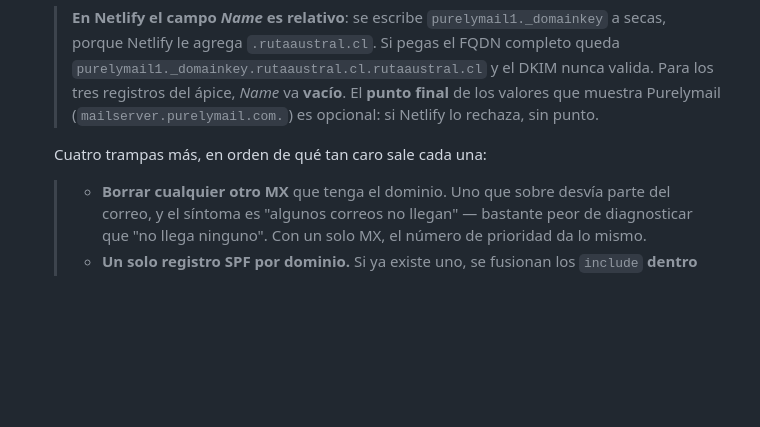
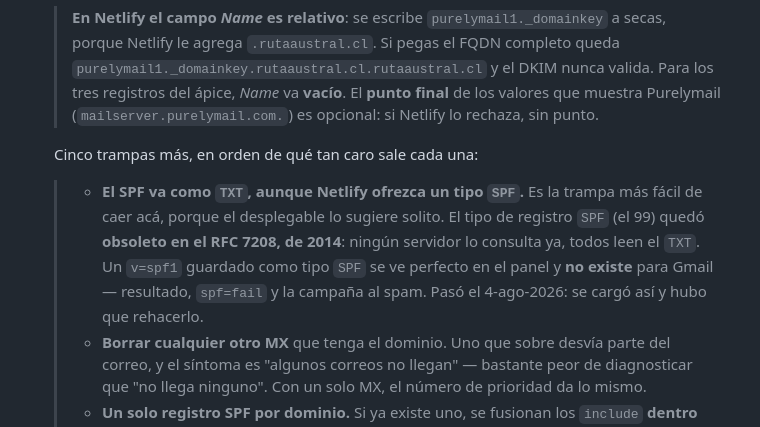
Before and after one commit to multix20/patagonia-austral, a Markdown page: DEPLOY.md, the part around the change. Drawn GitHub-style; blank space fills up the shorter version.

Commit message:
Netlify: el SPF va como TXT, no con el tipo SPF del desplegable
El desplegable de Netlify ofrece un tipo de registro SPF, que es el 99, obsoleto
desde el RFC 7208 (2014): ningún receptor lo consulta. Un v=spf1 guardado así se
ve bien en el panel y no existe para Gmail, con lo que la campaña se iría al
spam con spf=fail. Se documenta con el caso real del 4-ago-2026.

Co-Authored-By: Claude Opus 5 <noreply@anthropic.com>
Claude-Session: https://claude.ai/code/session_01EDDPFN1ys5kvDPnZyaEsew

```diff
--- a/DEPLOY.md
+++ b/DEPLOY.md
@@ -224,8 +224,15 @@ que es único por cuenta).
    > El **punto final** de los valores que muestra Purelymail
    > (`mailserver.purelymail.com.`) es opcional: si Netlify lo rechaza, sin punto.
 
-   Cuatro trampas más, en orden de qué tan caro sale cada una:
+   Cinco trampas más, en orden de qué tan caro sale cada una:
 
+   > - **El SPF va como `TXT`, aunque Netlify ofrezca un tipo `SPF`.** Es la
+   >   trampa más fácil de caer acá, porque el desplegable lo sugiere solito. El
+   >   tipo de registro `SPF` (el 99) quedó **obsoleto en el RFC 7208, de 2014**:
+   >   ningún servidor lo consulta ya, todos leen el `TXT`. Un `v=spf1` guardado
+   >   como tipo `SPF` se ve perfecto en el panel y **no existe** para Gmail —
+   >   resultado, `spf=fail` y la campaña al spam. Pasó el 4-ago-2026: se cargó
+   >   así y hubo que rehacerlo.
    > - **Borrar cualquier otro MX** que tenga el dominio. Uno que sobre desvía
    >   parte del correo, y el síntoma es "algunos correos no llegan" — bastante
    >   peor de diagnosticar que "no llega ninguno". Con un solo MX, el número de
```
